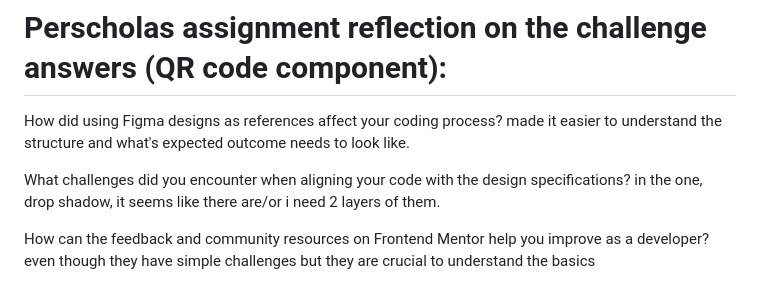
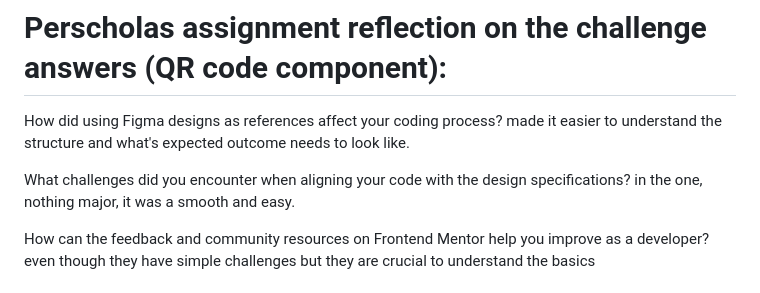
Before and after one commit to Yahia89/qr-code-component-main, a Markdown page: README.md, the part around the change. Drawn GitHub-style.

Commit message:
answered the reflection questions in this push

```diff
--- a/README.md
+++ b/README.md
@@ -2,7 +2,7 @@
 
 How did using Figma designs as references affect your coding process? made it easier to understand the structure and what's expected outcome needs to look like.
 
-What challenges did you encounter when aligning your code with the design specifications? in the one, drop shadow, it seems like there are/or i need 2 layers of them.
+What challenges did you encounter when aligning your code with the design specifications? in the one, nothing major, it was a smooth and easy.
 
 How can the feedback and community resources on Frontend Mentor help you improve as a developer? even though they have simple challenges but they are crucial to understand the basics
 
```
